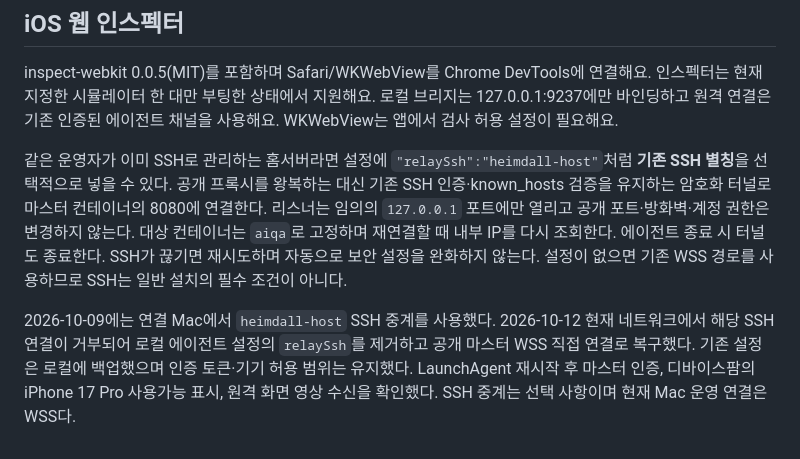
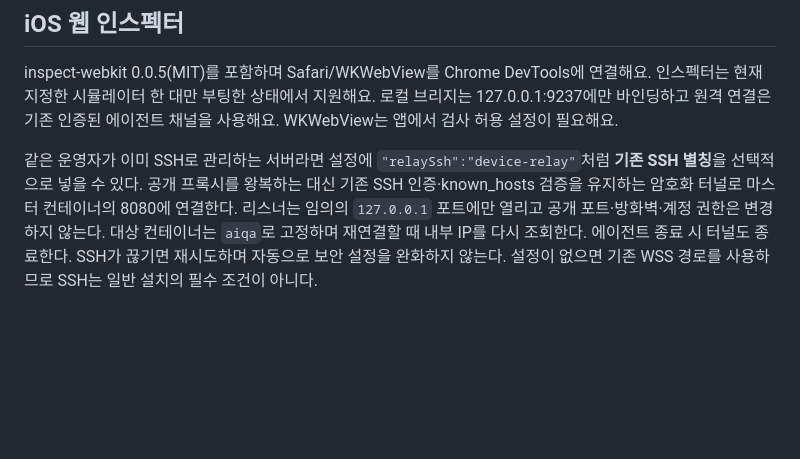
Before and after one commit to Cottonray/heimdall, a Markdown page: device-agent/README.md, the part around the change. Rendered like a GitHub page; blank space fills up the shorter version.

Commit message:
docs: present HEIMDALL as an independent open-source project

```diff
--- a/device-agent/README.md
+++ b/device-agent/README.md
@@ -60,6 +60,4 @@ WKWebView는 앱이 `isInspectable = true`로 허용한 페이지만 보인다.
 
 inspect-webkit 0.0.5(MIT)를 포함하며 Safari/WKWebView를 Chrome DevTools에 연결해요. 인스펙터는 현재 지정한 시뮬레이터 한 대만 부팅한 상태에서 지원해요. 로컬 브리지는 127.0.0.1:9237에만 바인딩하고 원격 연결은 기존 인증된 에이전트 채널을 사용해요. WKWebView는 앱에서 검사 허용 설정이 필요해요.
 
-같은 운영자가 이미 SSH로 관리하는 홈서버라면 설정에 `"relaySsh":"heimdall-host"`처럼 **기존 SSH 별칭**을 선택적으로 넣을 수 있다. 공개 프록시를 왕복하는 대신 기존 SSH 인증·known_hosts 검증을 유지하는 암호화 터널로 마스터 컨테이너의 8080에 연결한다. 리스너는 임의의 `127.0.0.1` 포트에만 열리고 공개 포트·방화벽·계정 권한은 변경하지 않는다. 대상 컨테이너는 `aiqa`로 고정하며 재연결할 때 내부 IP를 다시 조회한다. 에이전트 종료 시 터널도 종료한다. SSH가 끊기면 재시도하며 자동으로 보안 설정을 완화하지 않는다. 설정이 없으면 기존 WSS 경로를 사용하므로 SSH는 일반 설치의 필수 조건이 아니다.
-
-2026-10-09에는 연결 Mac에서 `heimdall-host` SSH 중계를 사용했다. 2026-10-12 현재 네트워크에서 해당 SSH 연결이 거부되어 로컬 에이전트 설정의 `relaySsh`를 제거하고 공개 마스터 WSS 직접 연결로 복구했다. 기존 설정은 로컬에 백업했으며 인증 토큰·기기 허용 범위는 유지했다. LaunchAgent 재시작 후 마스터 인증, 디바이스팜의 iPhone 17 Pro 사용가능 표시, 원격 화면 영상 수신을 확인했다. SSH 중계는 선택 사항이며 현재 Mac 운영 연결은 WSS다.
+같은 운영자가 이미 SSH로 관리하는 서버라면 설정에 `"relaySsh":"device-relay"`처럼 **기존 SSH 별칭**을 선택적으로 넣을 수 있다. 공개 프록시를 왕복하는 대신 기존 SSH 인증·known_hosts 검증을 유지하는 암호화 터널로 마스터 컨테이너의 8080에 연결한다. 리스너는 임의의 `127.0.0.1` 포트에만 열리고 공개 포트·방화벽·계정 권한은 변경하지 않는다. 대상 컨테이너는 `aiqa`로 고정하며 재연결할 때 내부 IP를 다시 조회한다. 에이전트 종료 시 터널도 종료한다. SSH가 끊기면 재시도하며 자동으로 보안 설정을 완화하지 않는다. 설정이 없으면 기존 WSS 경로를 사용하므로 SSH는 일반 설치의 필수 조건이 아니다.
```
